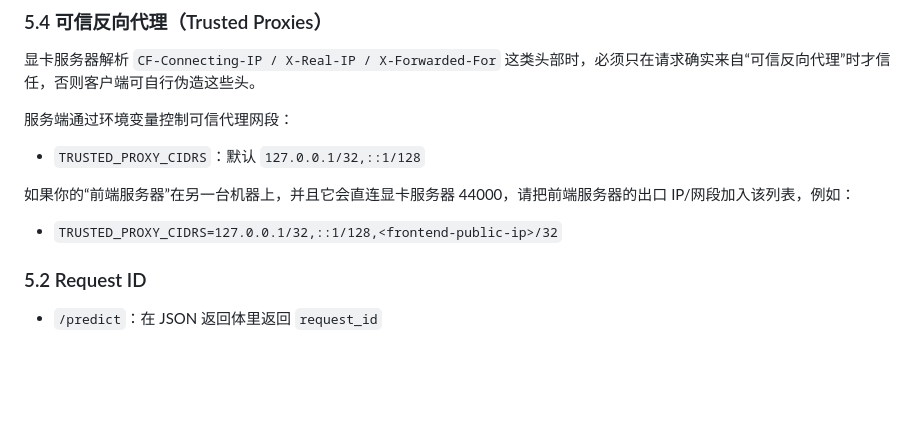
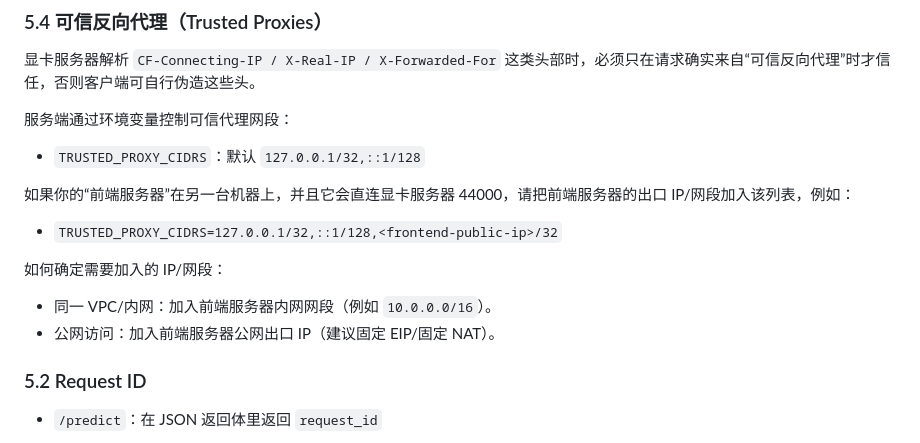
Before and after one commit to falling-into-you/ecg-r1-web, a Markdown page: .trae/documents/remote_inference_api_44000.md, the part around the change. Drawn GitHub-style; blank space fills up the shorter version.

```diff
--- a/.trae/documents/remote_inference_api_44000.md
+++ b/.trae/documents/remote_inference_api_44000.md
@@ -140,6 +140,10 @@ location / {
 
 如果你的“前端服务器”在另一台机器上，并且它会直连显卡服务器 44000，请把前端服务器的出口 IP/网段加入该列表，例如：
 - `TRUSTED_PROXY_CIDRS=127.0.0.1/32,::1/128,<frontend-public-ip>/32`
+
+如何确定需要加入的 IP/网段：
+- 同一 VPC/内网：加入前端服务器内网网段（例如 `10.0.0.0/16`）。
+- 公网访问：加入前端服务器公网出口 IP（建议固定 EIP/固定 NAT）。
 
 ### 5.2 Request ID
 
```
Also changed, not shown: .trae/documents/frontend_reuse_guide_44000.md (+5 -0 lines).
